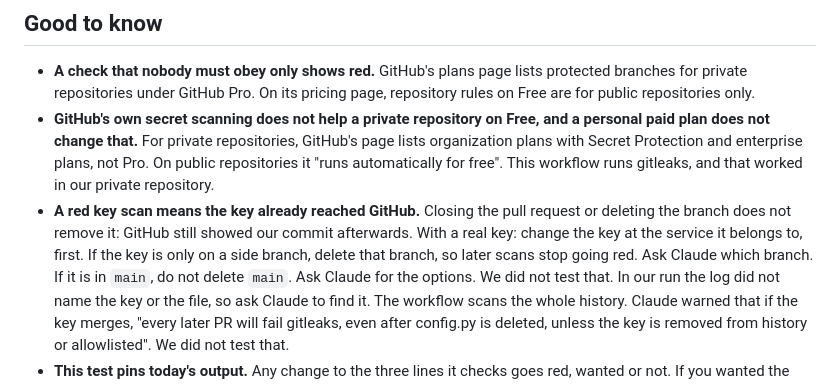
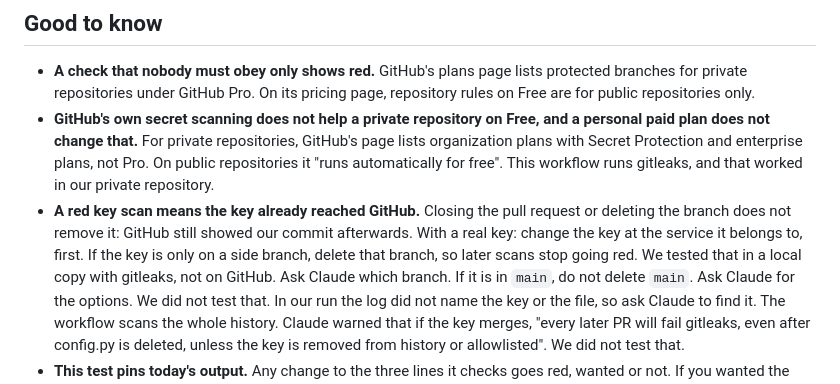
Before and after one commit to jwconsultancyteam/ai-starter-kit, a Markdown page: builder/19-tests-and-security-checks/README.md, the part around the change. Rendered like a GitHub page.

Commit message:
step 19: fix round 22 finding
Co-Authored-By: Claude Opus 5.5 <noreply@anthropic.com>

```diff
--- a/builder/19-tests-and-security-checks/README.md
+++ b/builder/19-tests-and-security-checks/README.md
@@ -149,7 +149,7 @@ check names, paste what you see into Claude and ask what it means.
   private repository.
 - **A red key scan means the key already reached GitHub.** Closing the pull request or deleting the branch does not
   remove it: GitHub still showed our commit afterwards. With a real key: change the key at the service it belongs to,
-  first. If the key is only on a side branch, delete that branch, so later scans stop going red. Ask Claude which branch. If it
+  first. If the key is only on a side branch, delete that branch, so later scans stop going red. We tested that in a local copy with gitleaks, not on GitHub. Ask Claude which branch. If it
   is in `main`, do not delete `main`. Ask Claude for the options. We did not test that. In our run the log did not name the key or the file, so ask Claude to
   find it. The workflow scans the whole history. Claude warned that if the key merges, "every later PR will fail
   gitleaks, even after config.py is deleted, unless the key is removed from history or allowlisted". We did not test that.
```
Also changed, not shown: builder/19-tests-and-security-checks/checks-cheat-sheet.md (+1 -1 lines).
